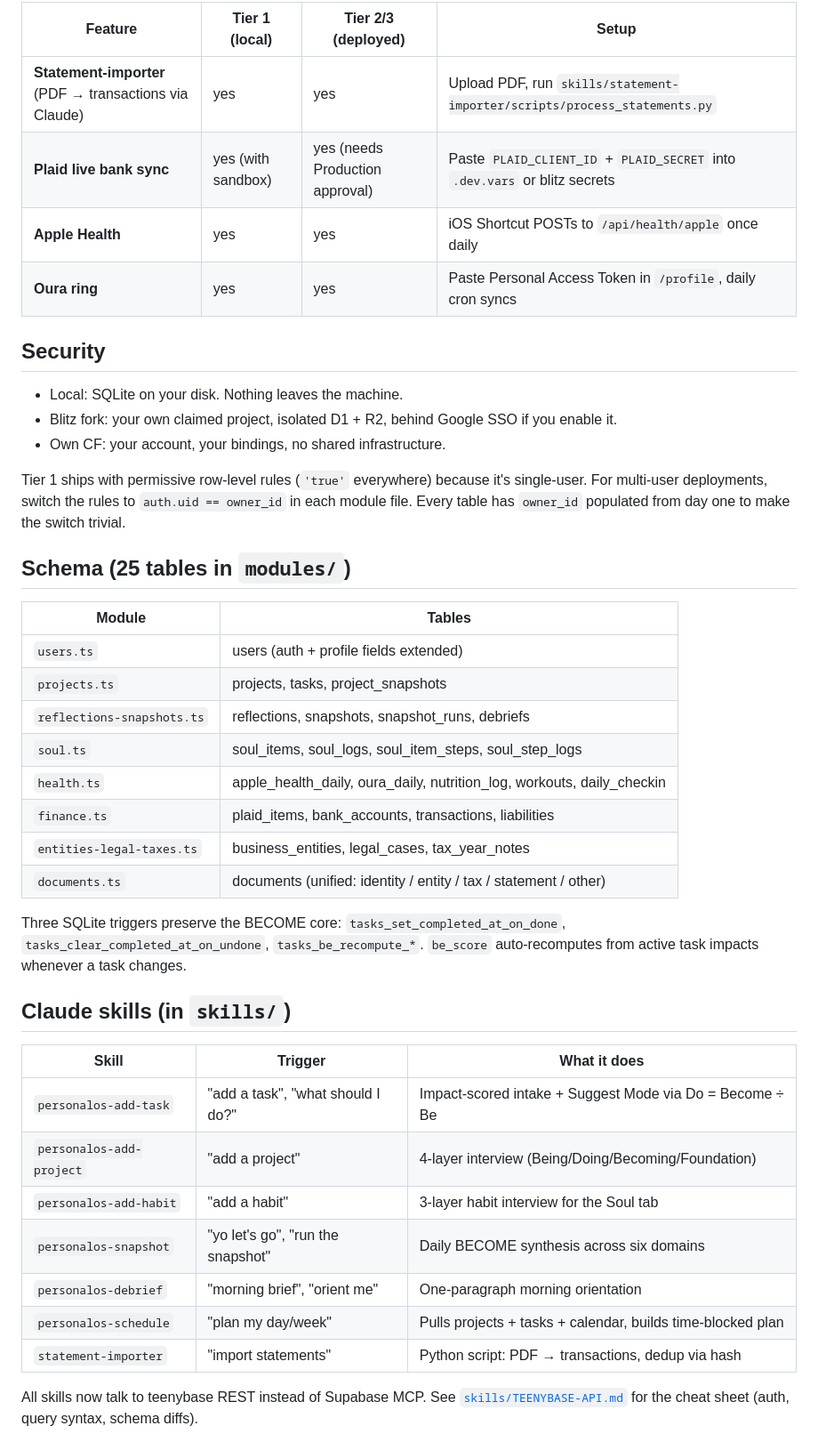
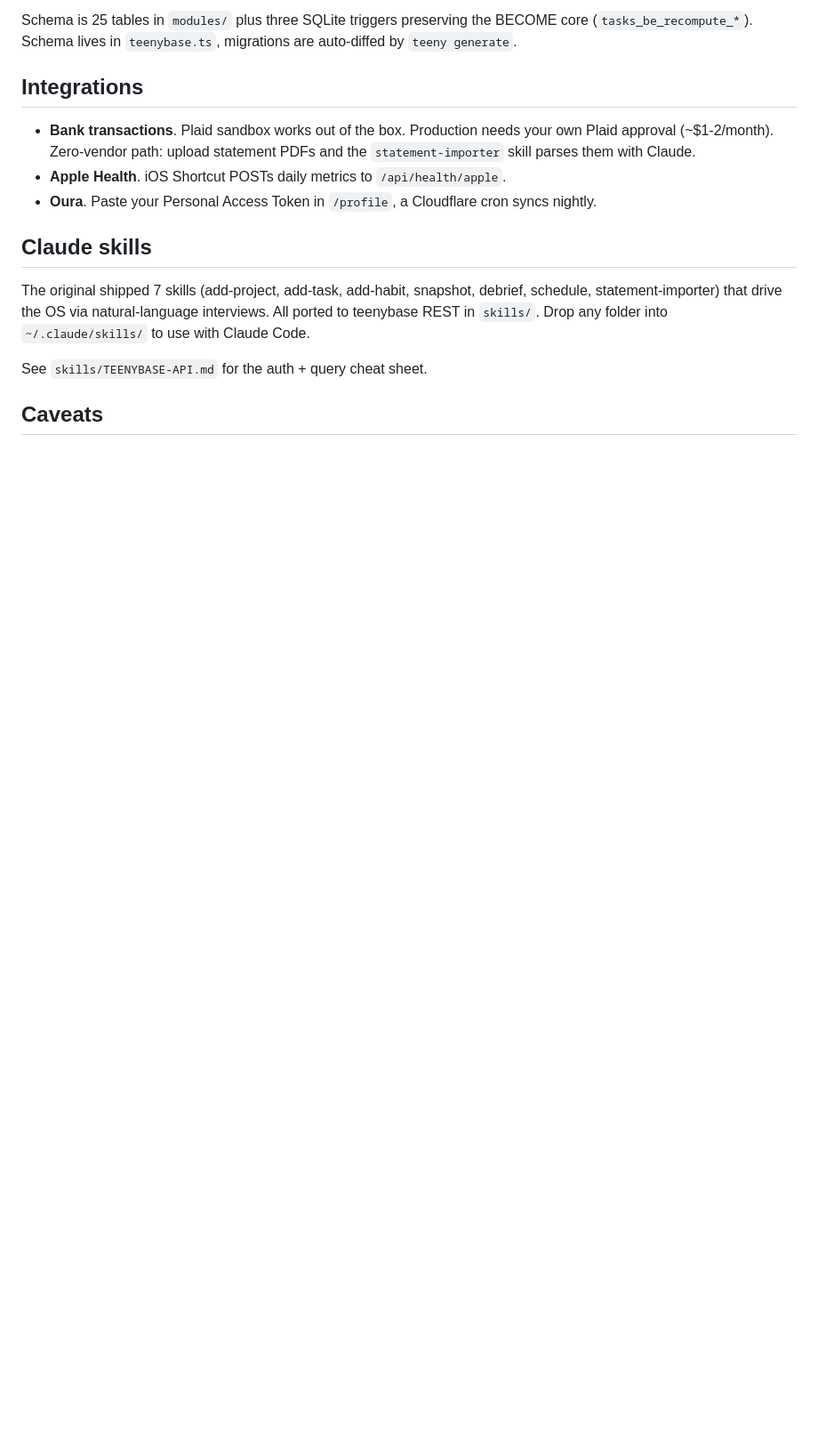
Before and after one commit to socialloopai/PersonalOS, a Markdown page: README.md, the part around one of its changes. Shown at 89% size. Rendered like a GitHub page; blank space fills up the shorter version.

```diff
--- a/README.md
+++ b/README.md
@@ -69,45 +37,17 @@ Workers + D1 + R2 in your CF account.
 
-| Feature | Tier 1 (local) | Tier 2/3 (deployed) | Setup |
-|---|---|---|---|
-| **Statement-importer** (PDF → transactions via Claude) | yes | yes | Upload PDF, run `skills/statement-importer/scripts/process_statements.py` |
-| **Plaid live bank sync** | yes (with sandbox) | yes (needs Production approval) | Paste `PLAID_CLIENT_ID` + `PLAID_SECRET` into `.dev.vars` or blitz secrets |
-| **Apple Health** | yes | yes | iOS Shortcut POSTs to `/api/health/apple` once daily |
-| **Oura ring** | yes | yes | Paste Personal Access Token in `/profile`, daily cron syncs |
+Schema is 25 tables in `modules/` plus three SQLite triggers preserving the BECOME core (`tasks_be_recompute_*`). Schema lives in `teenybase.ts`, migrations are auto-diffed by `teeny generate`.
 
-## Security
+## Integrations
 
-- Local: SQLite on your disk. Nothing leaves the machine.
-- Blitz fork: your own claimed project, isolated D1 + R2, behind Google SSO if you enable it.
-- Own CF: your account, your bindings, no shared infrastructure.
+- **Bank transactions**. Plaid sandbox works out of the box. Production needs your own Plaid approval (~$1-2/month). Zero-vendor path: upload statement PDFs and the `statement-importer` skill parses them with Claude.
+- **Apple Health**. iOS Shortcut POSTs daily metrics to `/api/health/apple`.
+- **Oura**. Paste your Personal Access Token in `/profile`, a Cloudflare cron syncs nightly.
 
-Tier 1 ships with permissive row-level rules (`'true'` everywhere) because it's single-user. For multi-user deployments, switch the rules to `auth.uid == owner_id` in each module file. Every table has `owner_id` populated from day one to make the switch trivial.
+## Claude skills
 
-## Schema (25 tables in `modules/`)
+The original shipped 7 skills (add-project, add-task, add-habit, snapshot, debrief, schedule, statement-importer) that drive the OS via natural-language interviews. All ported to teenybase REST in `skills/`. Drop any folder into `~/.claude/skills/` to use with Claude Code.
 
-| Module | Tables |
-|---|---|
-| `users.ts` | users (auth + profile fields extended) |
-| `projects.ts` | projects, tasks, project_snapshots |
-| `reflections-snapshots.ts` | reflections, snapshots, snapshot_runs, debriefs |
-| `soul.ts` | soul_items, soul_logs, soul_item_steps, soul_step_logs |
-| `health.ts` | apple_health_daily, oura_daily, nutrition_log, workouts, daily_checkin |
-| `finance.ts` | plaid_items, bank_accounts, transactions, liabilities |
-| `entities-legal-taxes.ts` | business_entities, legal_cases, tax_year_notes |
-| `documents.ts` | documents (unified: identity / entity / tax / statement / other) |
+See `skills/TEENYBASE-API.md` for the auth + query cheat sheet.
 
-Three SQLite triggers preserve the BECOME core: `tasks_set_completed_at_on_done`, `tasks_clear_completed_at_on_undone`, `tasks_be_recompute_*`. `be_score` auto-recomputes from active task impacts whenever a task changes.
+## Caveats
 
-## Claude skills (in `skills/`)
-
-| Skill | Trigger | What it does |
-|---|---|---|
-| `personalos-add-task` | "add a task", "what should I do?" | Impact-scored intake + Suggest Mode via Do = Become ÷ Be |
-| `personalos-add-project` | "add a project" | 4-layer interview (Being/Doing/Becoming/Foundation) |
-| `personalos-add-habit` | "add a habit" | 3-layer habit interview for the Soul tab |
-| `personalos-snapshot` | "yo let's go", "run the snapshot" | Daily BECOME synthesis across six domains |
-| `personalos-debrief` | "morning brief", "orient me" | One-paragraph morning orientation |
-| `personalos-schedule` | "plan my day/week" | Pulls projects + tasks + calendar, builds time-blocked plan |
-| `statement-importer` | "import statements" | Python script: PDF → transactions, dedup via hash |
-
-All skills now talk to teenybase REST instead of Supabase MCP. See [`skills/TEENYBASE-API.md`](./skills/TEENYBASE-API.md) for the cheat sheet (auth, query syntax, schema diffs).
-
```
Also changed, not shown: other parts of README.md (+16 -65 lines).
